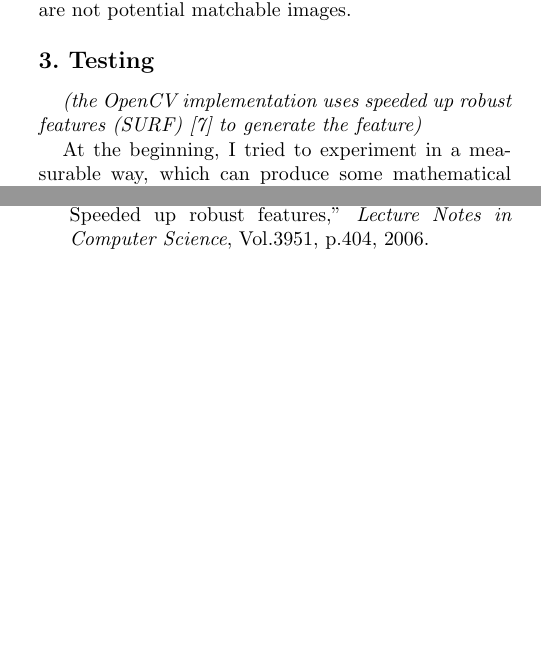
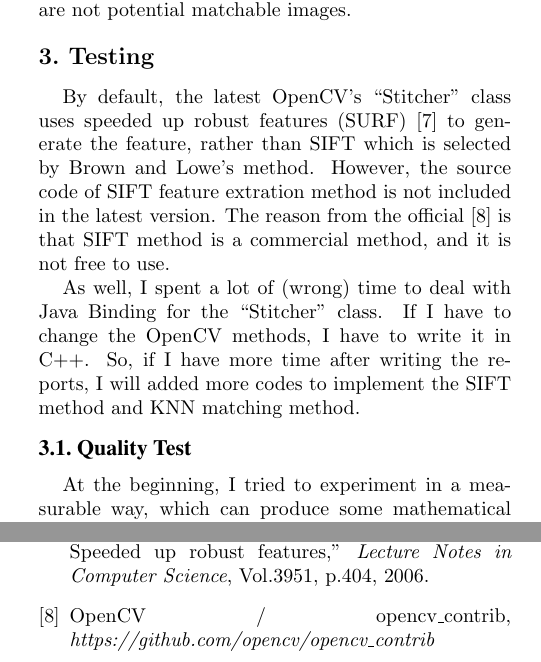
Before and after one commit to MewX/computer-vision-assignments, a LaTeX paper (reports/report1/main.tex): two parts of the columns of pages 2 and 4 of 4, joined at a grey line, cut so that both start at the same text, the shorter picture padded with empty space. Compiled offline with pdfLaTeX.

Commit message:
Added outline for testing section“

```diff
--- a/reports/report1/main.tex
+++ b/reports/report1/main.tex
@@ -163,10 +163,17 @@ The optimization patching solution is to reduce the $p_{min}$ in Fomula (12) in
 
 \section{Testing}
 % non-free SIFT
-\textit{(the OpenCV implementation uses speeded up robust features (SURF) \cite{surf} to generate the feature)}
+By default, the latest OpenCV's ``Stitcher'' class uses speeded up robust features (SURF) \cite{surf} to generate the feature,
+rather than SIFT which is selected by Brown and Lowe's method.
+However, the source code of SIFT feature extration method is not included in the latest version.
+The reason from the official \cite{cvcontri} is that SIFT method is a commercial method, and it is not free to use.
 
+As well, I spent a lot of (wrong) time to deal with Java Binding for the ``Stitcher'' class.
+If I have to change the OpenCV methods, I have to write it in C++.
+% todo: add some more information
+So, if I have more time after writing the reports, I will added more codes to implement the SIFT method and KNN matching method.
 
-
+\subsection{Quality Test}
 At the beginning, I tried to experiment in a measurable way, which can produce some mathematical benchmark results. Here are the steps:
 \begin{enumerate}
     \item Select a long image, \textit{(produce the images from panorama.)}
@@ -235,6 +242,10 @@ Bascle, B., Blake, A., and Zisserman, A. 1996. ``Motion deblurring and super-res
 H., Bay, T., Tuytelaars and L., Van Gool, ``Surf: Speeded up robust features,''
 \textit{Lecture Notes in Computer Science}, Vol.3951, p.404, 2006.
 
+\bibitem {cvcontri}
+OpenCV / opencv\_contrib,
+\textit{https://github.com/opencv/opencv\_contrib}
+
 \end{thebibliography}
 
 \end{document}
```
Also changed, not shown: reports/report1/main.tex (4 more changed lines).
